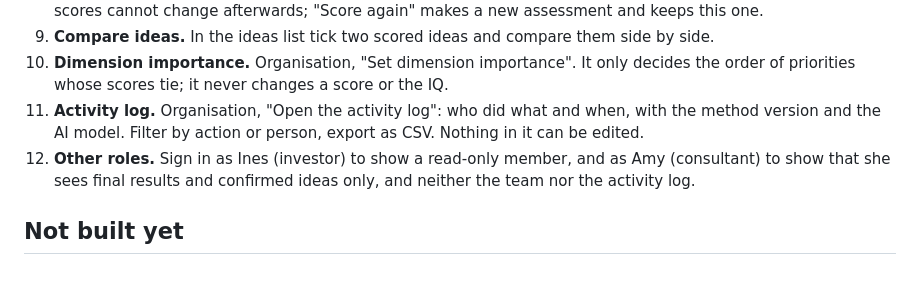
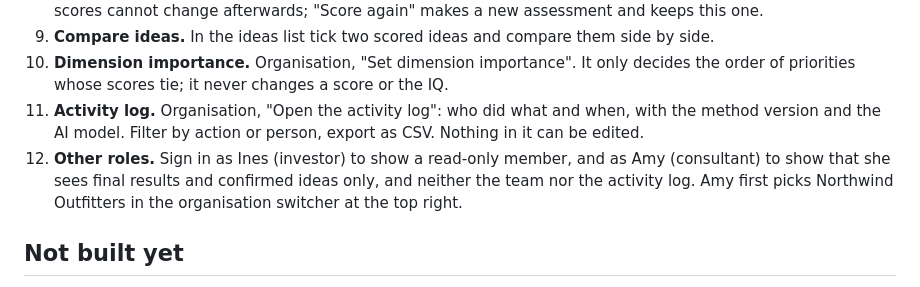
Before and after one commit to rehan-ch/inno-valuation, a Markdown page: docs/demo.md, the part around the change. Rendered like a GitHub page.

Commit message:
docs(demo): the consultant picks the organisation first

```diff
--- a/docs/demo.md
+++ b/docs/demo.md
@@ -37,7 +37,7 @@ Things to know before you start:
 9. **Compare ideas.** In the ideas list tick two scored ideas and compare them side by side.
 10. **Dimension importance.** Organisation, "Set dimension importance". It only decides the order of priorities whose scores tie; it never changes a score or the IQ.
 11. **Activity log.** Organisation, "Open the activity log": who did what and when, with the method version and the AI model. Filter by action or person, export as CSV. Nothing in it can be edited.
-12. **Other roles.** Sign in as Ines (investor) to show a read-only member, and as Amy (consultant) to show that she sees final results and confirmed ideas only, and neither the team nor the activity log.
+12. **Other roles.** Sign in as Ines (investor) to show a read-only member, and as Amy (consultant) to show that she sees final results and confirmed ideas only, and neither the team nor the activity log. Amy first picks Northwind Outfitters in the organisation switcher at the top right.
 
 ## Not built yet
 
```
